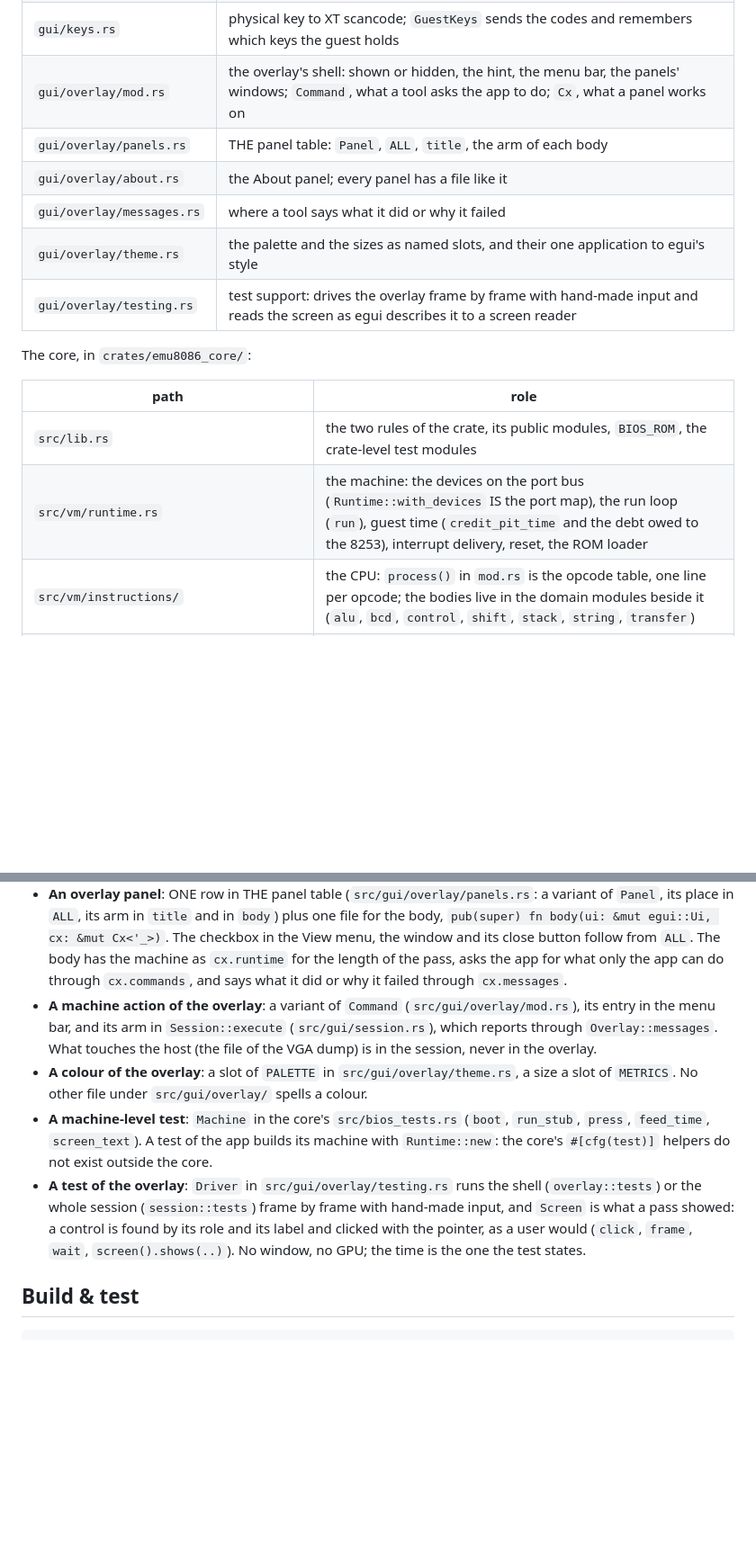
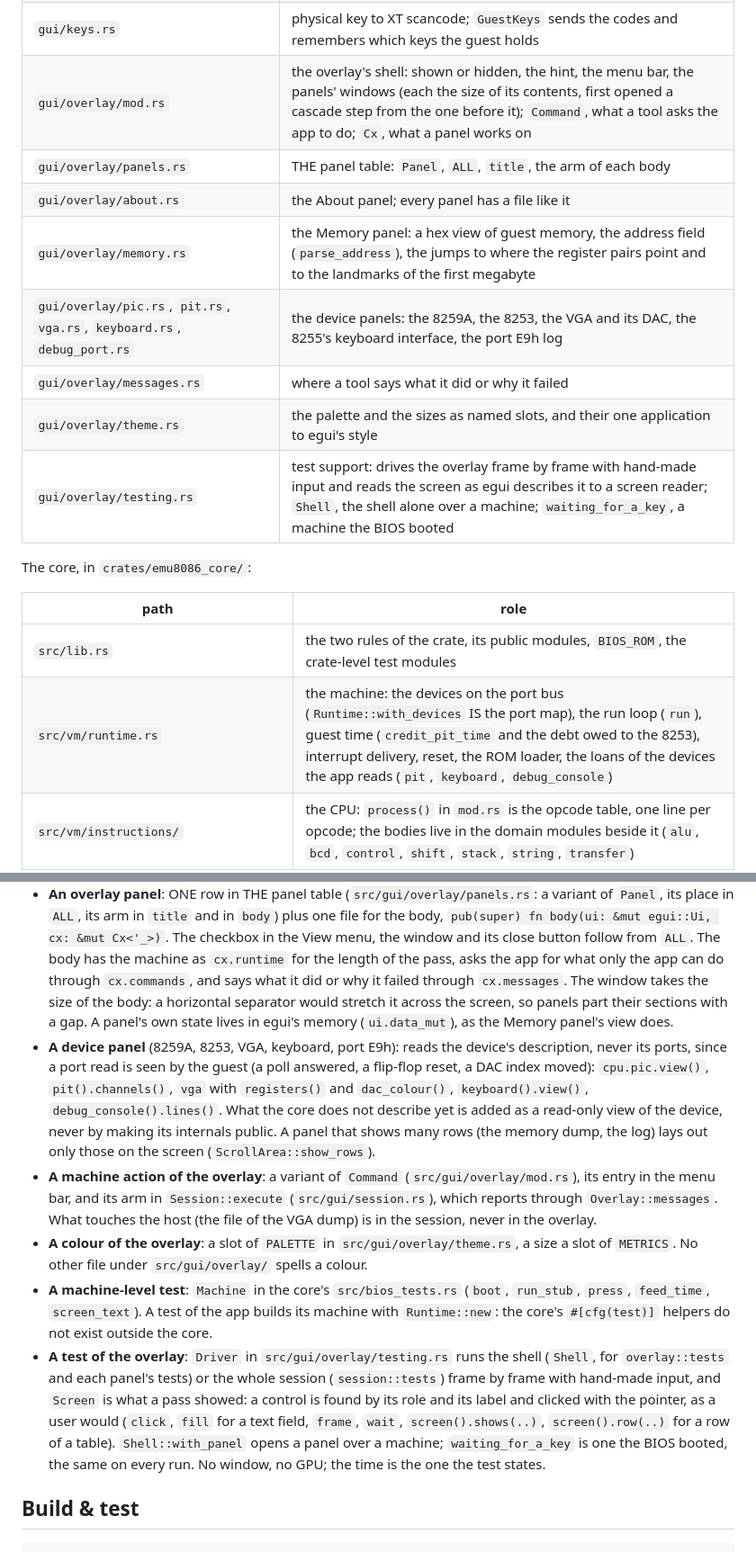
Before and after one commit to jj136975/Emulator8086, a Markdown page: CLAUDE.md, 2 parts joined by grey strips. Shown at 90% size. Rendered like a GitHub page; blank space fills up the shorter version.

Commit message:
docs: CLAUDE.md for the panels of memory and devices
The module map lists the Memory panel and the device panels, the shell's
windows sized to their contents and opened in a cascade, the test
support for panels (`Shell`, `waiting_for_a_key`), the runtime's loans
of the devices the app reads, and the devices' descriptions of
themselves. Finding things says how a device panel reads its device
(a description, never a port), and how a panel's tests drive it.

```diff
--- a/CLAUDE.md
+++ b/CLAUDE.md
@@ -37,19 +37,21 @@ The app, in `src/`:
 | `gui/pacer.rs` | real-time pacing: `Pacer` reads the host clock, credits the machine with the time that passed and runs it 256 instructions at a time; the 1 ms wait of an idle guest; pause |
 | `gui/renderer.rs` | wgpu: `FrameBlit` (frame texture and blit pipeline), `OverlayPass` (egui's meshes), `record_frame` (both in one render pass, no surface needed) and `Renderer` (the window's surface) |
 | `gui/keys.rs` | physical key to XT scancode; `GuestKeys` sends the codes and remembers which keys the guest holds |
-| `gui/overlay/mod.rs` | the overlay's shell: shown or hidden, the hint, the menu bar, the panels' windows; `Command`, what a tool asks the app to do; `Cx`, what a panel works on |
+| `gui/overlay/mod.rs` | the overlay's shell: shown or hidden, the hint, the menu bar, the panels' windows (each the size of its contents, first opened a cascade step from the one before it); `Command`, what a tool asks the app to do; `Cx`, what a panel works on |
 | `gui/overlay/panels.rs` | THE panel table: `Panel`, `ALL`, `title`, the arm of each body |
 | `gui/overlay/about.rs` | the About panel; every panel has a file like it |
+| `gui/overlay/memory.rs` | the Memory panel: a hex view of guest memory, the address field (`parse_address`), the jumps to where the register pairs point and to the landmarks of the first megabyte |
+| `gui/overlay/pic.rs`, `pit.rs`, `vga.rs`, `keyboard.rs`, `debug_port.rs` | the device panels: the 8259A, the 8253, the VGA and its DAC, the 8255's keyboard interface, the port E9h log |
 | `gui/overlay/messages.rs` | where a tool says what it did or why it failed |
 | `gui/overlay/theme.rs` | the palette and the sizes as named slots, and their one application to egui's style |
-| `gui/overlay/testing.rs` | test support: drives the overlay frame by frame with hand-made input and reads the screen as egui describes it to a screen reader |
+| `gui/overlay/testing.rs` | test support: drives the overlay frame by frame with hand-made input and reads the screen as egui describes it to a screen reader; `Shell`, the shell alone over a machine; `waiting_for_a_key`, a machine the BIOS booted |
 
 The core, in `crates/emu8086_core/`:
 
 | path | role |
 |---|---|
 | `src/lib.rs` | the two rules of the crate, its public modules, `BIOS_ROM`, the crate-level test modules |
-| `src/vm/runtime.rs` | the machine: the devices on the port bus (`Runtime::with_devices` IS the port map), the run loop (`run`), guest time (`credit_pit_time` and the debt owed to the 8253), interrupt delivery, reset, the ROM loader |
+| `src/vm/runtime.rs` | the machine: the devices on the port bus (`Runtime::with_devices` IS the port map), the run loop (`run`), guest time (`credit_pit_time` and the debt owed to the 8253), interrupt delivery, reset, the ROM loader, the loans of the devices the app reads (`pit`, `keyboard`, `debug_console`) |
 | `src/vm/instructions/` | the CPU: `process()` in `mod.rs` is the opcode table, one line per opcode; the bodies live in the domain modules beside it (`alu`, `bcd`, `control`, `shift`, `stack`, `string`, `transfer`) |
 | `src/vm/modrm.rs` | `decode_rm`, the only effective-address decoder, and the `ModRM` operand widths |
 | `src/vm/registers.rs`, `memory.rs`, `cpu.rs` | the register file and the raw-pointer operand wrappers, the 1 MB memory with its ROM protection, the `Cpu` (which also holds the 8259A) |
@@ -124,7 +126,19 @@ box is never replaced).
   the View menu, the window and its close button follow from `ALL`. The
   body has the machine as `cx.runtime` for the length of the pass, asks the
   app for what only the app can do through `cx.commands`, and says what it
-  did or why it failed through `cx.messages`.
+  did or why it failed through `cx.messages`. The window takes the size of
+  the body: a horizontal separator would stretch it across the screen, so
+  panels part their sections with a gap. A panel's own state lives in
+  egui's memory (`ui.data_mut`), as the Memory panel's view does.
+- **A device panel** (8259A, 8253, VGA, keyboard, port E9h): reads the
+  device's description, never its ports, since a port read is seen by the
+  guest (a poll answered, a flip-flop reset, a DAC index moved):
+  `cpu.pic.view()`, `pit().channels()`, `vga` with `registers()` and
+  `dac_colour()`, `keyboard().view()`, `debug_console().lines()`. What
+  the core does not describe yet is added as a read-only view of the
+  device, never by making its internals public. A panel that shows many
+  rows (the memory dump, the log) lays out only those on the screen
+  (`ScrollArea::show_rows`).
 - **A machine action of the overlay**: a variant of `Command`
   (`src/gui/overlay/mod.rs`), its entry in the menu bar, and its arm in
   `Session::execute` (`src/gui/session.rs`), which reports through
@@ -138,10 +152,13 @@ box is never replaced).
   app builds its machine with `Runtime::new`: the core's `#[cfg(test)]`
   helpers do not exist outside the core.
 - **A test of the overlay**: `Driver` in `src/gui/overlay/testing.rs` runs
-  the shell (`overlay::tests`) or the whole session (`session::tests`) frame
-  by frame with hand-made input, and `Screen` is what a pass showed: a
-  control is found by its role and its label and clicked with the pointer,
-  as a user would (`click`, `frame`, `wait`, `screen().shows(..)`). No
+  the shell (`Shell`, for `overlay::tests` and each panel's tests) or the
+  whole session (`session::tests`) frame by frame with hand-made input, and
+  `Screen` is what a pass showed: a control is found by its role and its
+  label and clicked with the pointer, as a user would (`click`, `fill` for
+  a text field, `frame`, `wait`, `screen().shows(..)`, `screen().row(..)`
+  for a row of a table). `Shell::with_panel` opens a panel over a machine;
+  `waiting_for_a_key` is one the BIOS booted, the same on every run. No
   window, no GPU; the time is the one the test states.
 
 ## Build & test
```
Also changed, not shown: other parts of CLAUDE.md (+2 -2 lines).
